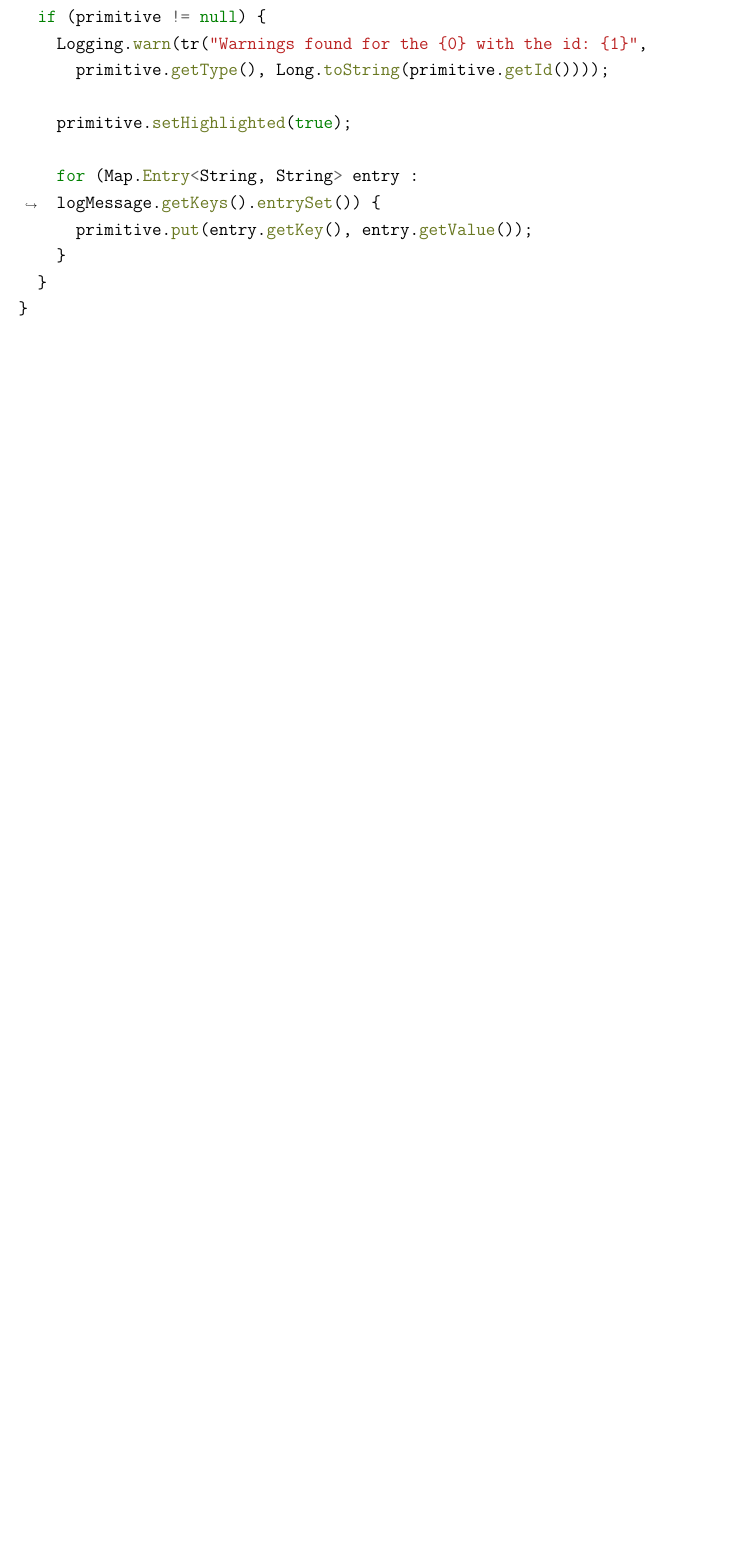
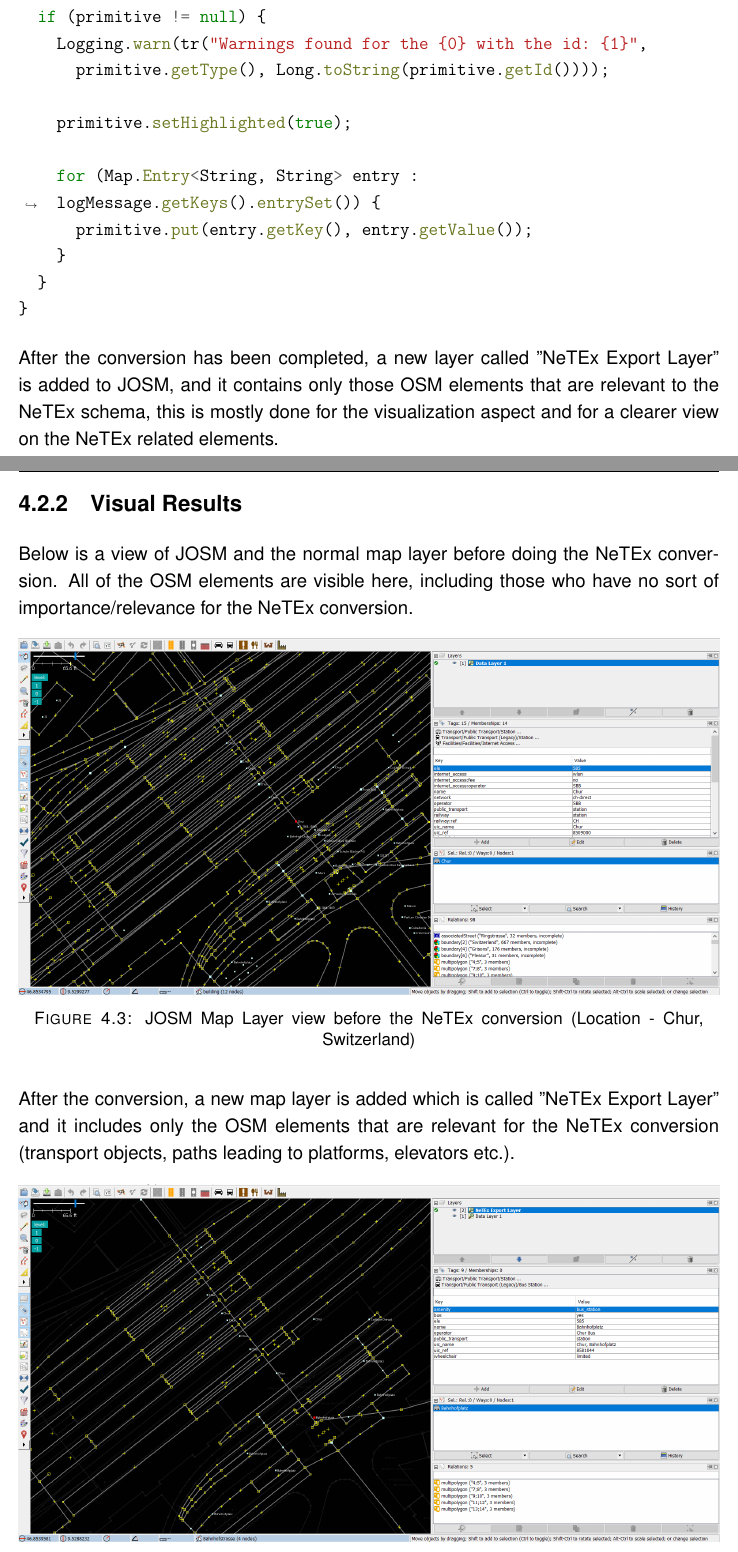
Before and after one commit to itstriolink/josm-plugin-netex-converter, a LaTeX thesis (documentation/Main.tex, which reads documentation/Chapters/Implementation.tex, documentation/Chapters/Results.tex): part of page 28 of 48 before the commit and two parts of pages 28 and 36 of 49 after it, the two joined at a grey line, cut so that both start at the same text, the shorter picture padded with empty space. Compiled offline with pdfLaTeX.

Commit message:
Documentation

```diff
--- a/documentation/Chapters/Implementation.tex
+++ b/documentation/Chapters/Implementation.tex
@@ -131,6 +131,7 @@ for (PrimitiveLogMessage logMessage : LOG_MESSAGES) {
 	}
 }
 \end{minted}
+After the conversion has been completed, a new layer called "NeTEx Export Layer" is added to JOSM, and it contains only those OSM elements that are relevant to the NeTEx schema, this is mostly done for the visualization aspect and for a clearer view on the NeTEx related elements.\\
 \newpage
 \section{Testing}
 This plugin has been unit tested with the \href{https://junit.org/junit5/}{JUnit} testing framework.\\
--- a/documentation/Chapters/Results.tex
+++ b/documentation/Chapters/Results.tex
@@ -82,6 +82,17 @@ And here's that same bus stop, after being converted to NeTEx using this plugin:
 \end{itemize}
 More information on what all of the NeTEx objects represent can be found on the official NeTEx schema documentation.
 \newpage
+\subsection{Visual Results}
+Below is a view of JOSM and the normal map layer before doing the NeTEx conversion. All of the OSM elements are visible here, including those who have no sort of importance/relevance for the NeTEx conversion.
+\begin{figure}[H]
+	\includegraphics[width=\linewidth]{./Images/Results/visual_result_before_export.png}
+	\caption{JOSM Map Layer view before the NeTEx conversion (Location - Chur, Switzerland)}
+\end{figure}
+After the conversion, a new map layer is added which is called "NeTEx Export Layer" and it includes only the OSM elements that are relevant for the NeTEx conversion (transport objects, paths leading to platforms, elevators etc.).
+\begin{figure}[H]
+	\includegraphics[width=\linewidth]{./Images/Results/visual_result_after_export.png}
+	\caption{JOSM Map Layer view after the NeTEx conversion (Location - Chur, Switzerland)}
+\end{figure}
 \section{Reflection}
 I have never used OpenStreetMap before, let alone JOSM. This project made me learn a lot of key factors that drive OSM and make OSM such a successful project for the community. It also improved my ability to work in an open-source project and know the approaches that are used by developers when developing open-source projects.\\
 \newline
```
Also changed, not shown: documentation/Chapters/ArchitectureDesign.tex (+1 -1 lines), documentation/Images/Results/visual_result_after_export.png (added), documentation/Images/Results/visual_result_before_export.png (added), documentation/Main.pdf, documentation/Chapters/Results.tex (2 more changed lines), 6 other files.
